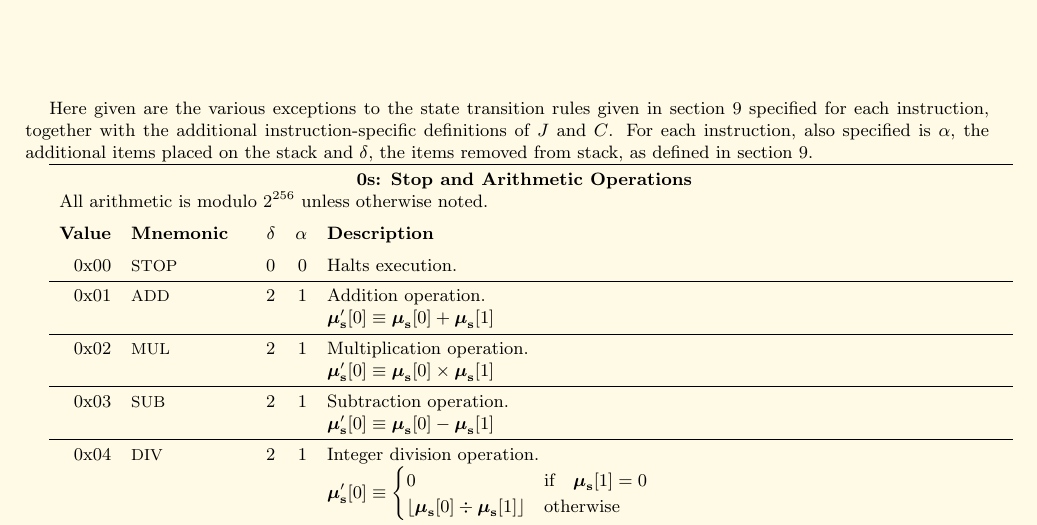
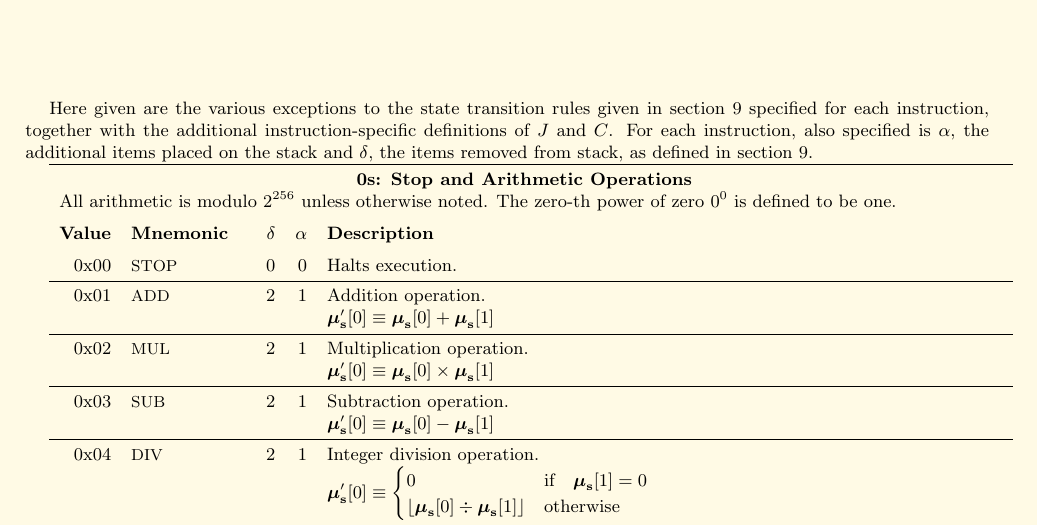
Before and after one commit to ethereum/yellowpaper, a LaTeX paper (Paper.tex): part of page 22 of 32, cut so that both start at the same text. Compiled offline with pdfLaTeX.

Commit message:
Zero-th power of zero
Fixes #257

```diff
--- a/Paper.tex
+++ b/Paper.tex
@@ -1578,7 +1578,7 @@ Here given are the various exceptions to the state transition rules given in sec
 \begin{tabular*}{\columnwidth}[h]{rlrrl}
 \toprule
 \multicolumn{5}{c}{\textbf{0s: Stop and Arithmetic Operations}} \\
-\multicolumn{5}{l}{All arithmetic is modulo $2^{256}$ unless otherwise noted.} \vspace{5pt} \\
+\multicolumn{5}{l}{All arithmetic is modulo $2^{256}$ unless otherwise noted. The zero-th power of zero $0^0$ is defined to be one.} \vspace{5pt} \\
 \textbf{Value} & \textbf{Mnemonic} & $\delta$ & $\alpha$ & \textbf{Description} \vspace{5pt} \\
 0x00 & {\small STOP} & 0 & 0 & Halts execution. \\
 \midrule
```
